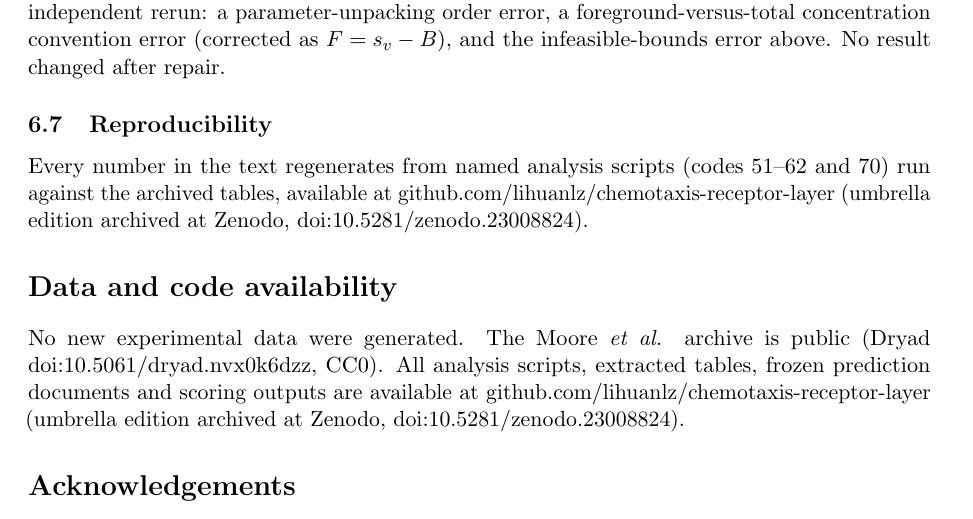
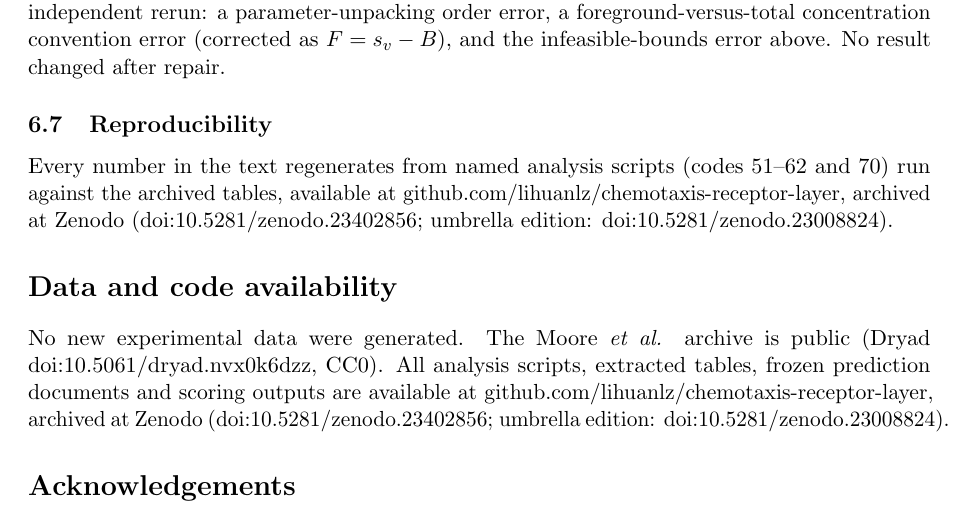
Before and after one commit to lihuanlz/chemotaxis-receptor-layer, a LaTeX paper (manuscript/main.tex): part of page 8 of 9, cut so that both start at the same text. Compiled offline with pdfLaTeX.

Commit message:
Add own Zenodo concept DOI to Data Availability (main.tex) and README badge

```diff
--- a/manuscript/main.tex
+++ b/manuscript/main.tex
@@ -214,11 +214,11 @@ Three internal pipeline errors were caught and repaired during the analysis, eac
 
 \subsection{Reproducibility}
 
-Every number in the text regenerates from named analysis scripts (codes 51--62 and 70) run against the archived tables, available at github.com/lihuanlz/chemotaxis-receptor-layer (umbrella edition archived at Zenodo, doi:10.5281/zenodo.23008824).
+Every number in the text regenerates from named analysis scripts (codes 51--62 and 70) run against the archived tables, available at github.com/lihuanlz/chemotaxis-receptor-layer, archived at Zenodo (doi:10.5281/zenodo.23402856; umbrella edition: doi:10.5281/zenodo.23008824).
 
 \section*{Data and code availability}
 
-No new experimental data were generated. The Moore \emph{et al.} archive is public (Dryad doi:10.5061/dryad.nvx0k6dzz, CC0). All analysis scripts, extracted tables, frozen prediction documents and scoring outputs are available at github.com/lihuanlz/chemotaxis-receptor-layer (umbrella edition archived at Zenodo, doi:10.5281/zenodo.23008824).
+No new experimental data were generated. The Moore \emph{et al.} archive is public (Dryad doi:10.5061/dryad.nvx0k6dzz, CC0). All analysis scripts, extracted tables, frozen prediction documents and scoring outputs are available at github.com/lihuanlz/chemotaxis-receptor-layer, archived at Zenodo (doi:10.5281/zenodo.23402856; umbrella edition: doi:10.5281/zenodo.23008824).
 
 \section*{Acknowledgements}
 
```
Also changed, not shown: README.md, manuscript/main.pdf.
